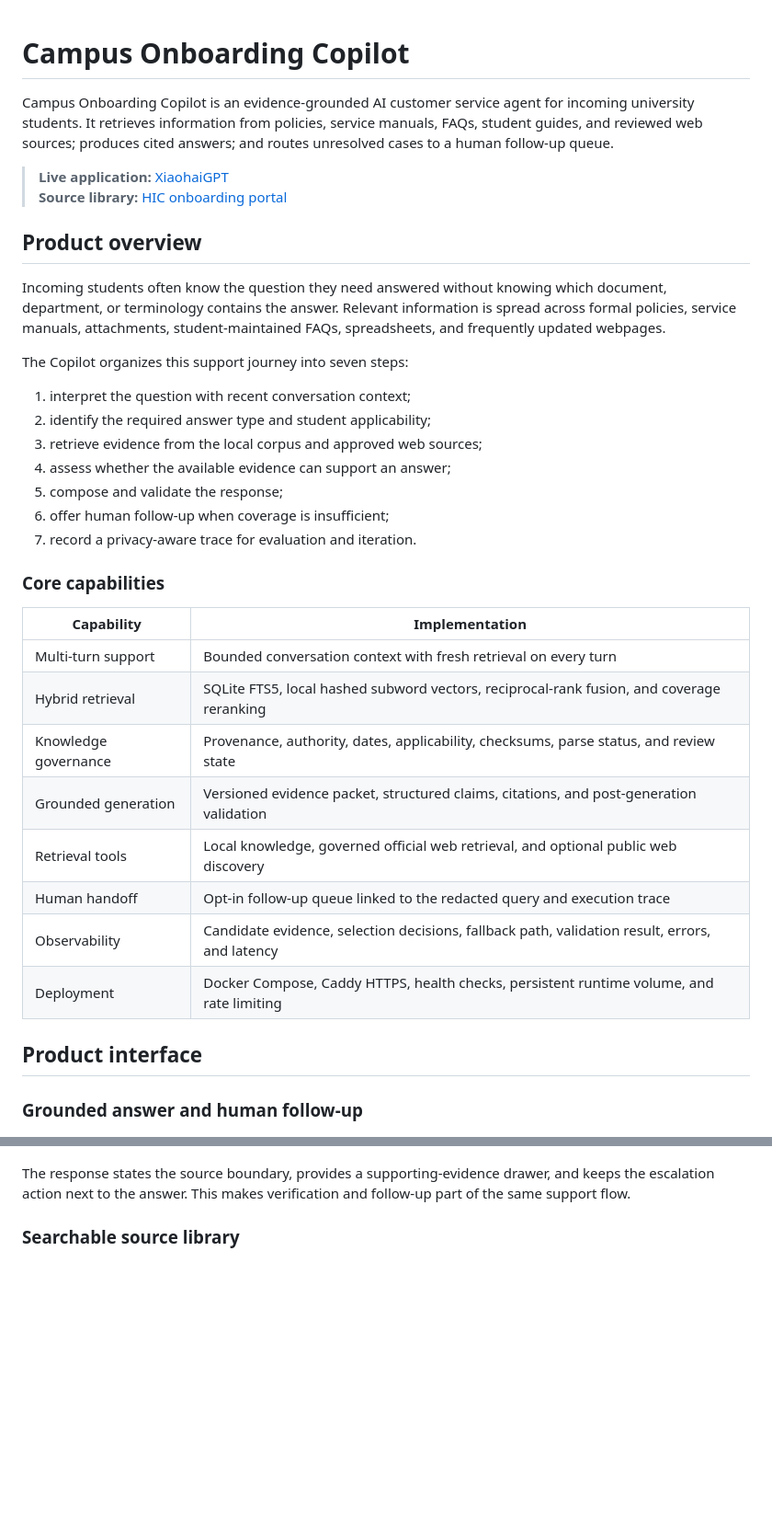
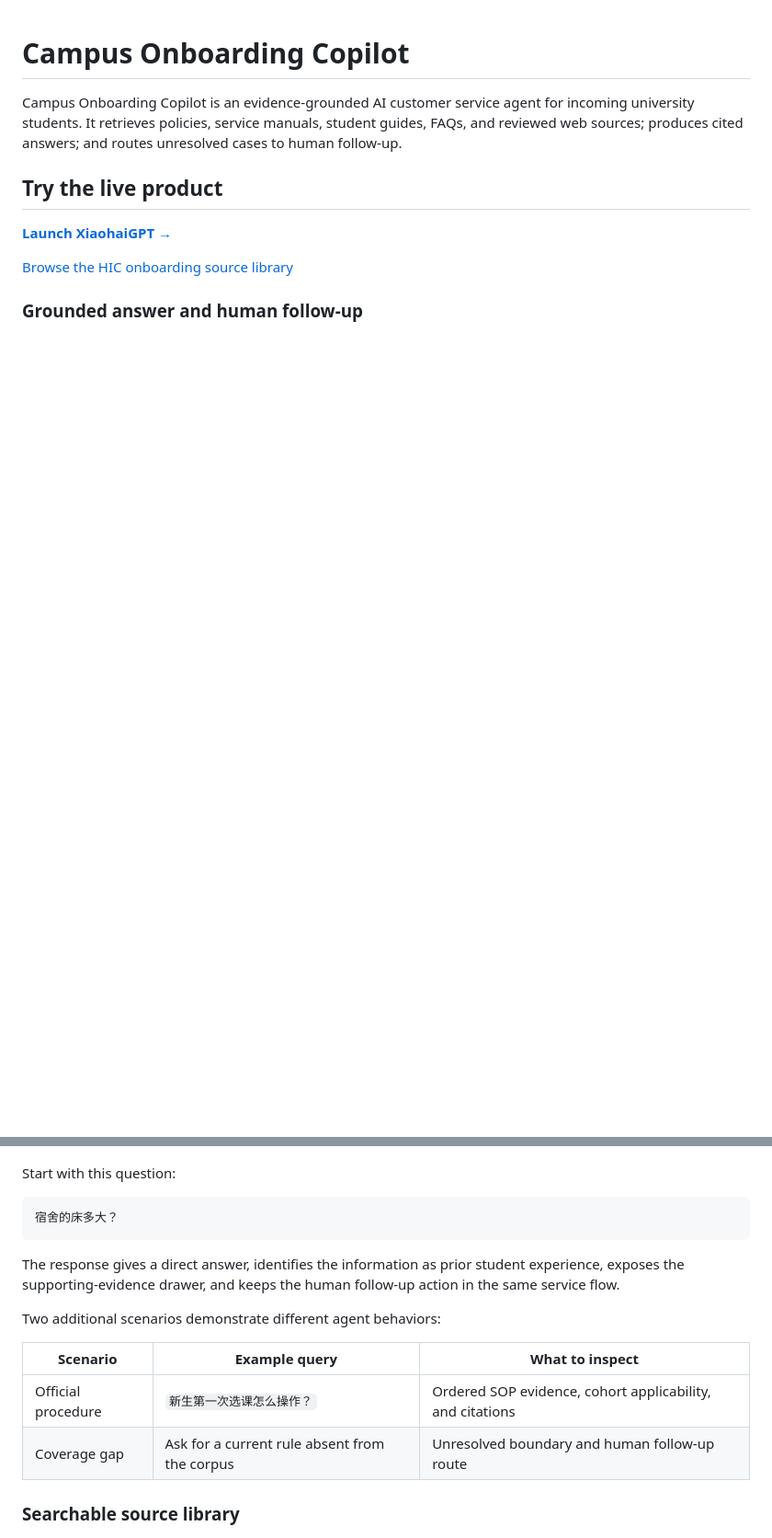
Before and after one commit to cuchic-community-lab/campus-onboarding-copilot, a Markdown page: README.md, 2 parts joined by grey strips. Shown at 92% size. Rendered like a GitHub page; blank space fills up the shorter version.

````diff
--- a/README.md
+++ b/README.md
@@ -1,52 +1,36 @@
 # Campus Onboarding Copilot
 
 Campus Onboarding Copilot is an evidence-grounded AI customer service agent for
-incoming university students. It retrieves information from policies, service
-manuals, FAQs, student guides, and reviewed web sources; produces cited
-answers; and routes unresolved cases to a human follow-up queue.
+incoming university students. It retrieves policies, service manuals, student
+guides, FAQs, and reviewed web sources; produces cited answers; and routes
+unresolved cases to human follow-up.
 
-> **Live application:** [XiaohaiGPT](https://hic.zihuanana.top/xiaohaigpt.html)<br>
-> **Source library:** [HIC onboarding portal](https://hic.zihuanana.top/)<br>
+## Try the live product
 
-## Product overview
+**[Launch XiaohaiGPT →](https://hic.zihuanana.top/xiaohaigpt.html)**
 
-Incoming students often know the question they need answered without knowing
-which document, department, or terminology contains the answer. Relevant
-information is spread across formal policies, service manuals, attachments,
-student-maintained FAQs, spreadsheets, and frequently updated webpages.
-
-The Copilot organizes this support journey into seven steps:
-
-1. interpret the question with recent conversation context;
-2. identify the required answer type and student applicability;
-3. retrieve evidence from the local corpus and approved web sources;
-4. assess whether the available evidence can support an answer;
-5. compose and validate the response;
-6. offer human follow-up when coverage is insufficient;
-7. record a privacy-aware trace for evaluation and iteration.
-
-### Core capabilities
-
-| Capability | Implementation |
-| --- | --- |
-| Multi-turn support | Bounded conversation context with fresh retrieval on every turn |
-| Hybrid retrieval | SQLite FTS5, local hashed subword vectors, reciprocal-rank fusion, and coverage reranking |
-| Knowledge governance | Provenance, authority, dates, applicability, checksums, parse status, and review state |
-| Grounded generation | Versioned evidence packet, structured claims, citations, and post-generation validation |
-| Retrieval tools | Local knowledge, governed official web retrieval, and optional public web discovery |
-| Human handoff | Opt-in follow-up queue linked to the redacted query and execution trace |
-| Observability | Candidate evidence, selection decisions, fallback path, validation result, errors, and latency |
-| Deployment | Docker Compose, Caddy HTTPS, health checks, persistent runtime volume, and rate limiting |
-
-## Product interface
+[Browse the HIC onboarding source library](https://hic.zihuanana.top/)
 
 ### Grounded answer and human follow-up
 
 ![XiaohaiGPT answering a dormitory question with cited evidence and a human follow-up action](docs/assets/student-grounded-answer.png)
 
-The response states the source boundary, provides a supporting-evidence drawer,
-and keeps the escalation action next to the answer. This makes verification and
-follow-up part of the same support flow.
+Start with this question:
+
+```text
+宿舍的床多大？
+```
+
+The response gives a direct answer, identifies the information as prior student
+experience, exposes the supporting-evidence drawer, and keeps the human
+follow-up action in the same service flow.
+
+Two additional scenarios demonstrate different agent behaviors:
+
+| Scenario | Example query | What to inspect |
+| --- | --- | --- |
+| Official procedure | `新生第一次选课怎么操作？` | Ordered SOP evidence, cohort applicability, and citations |
+| Coverage gap | Ask for a current rule absent from the corpus | Unresolved boundary and human follow-up route |
 
 ### Searchable source library
 
````
Also changed, not shown: other parts of README.md (+168 -112 lines).
